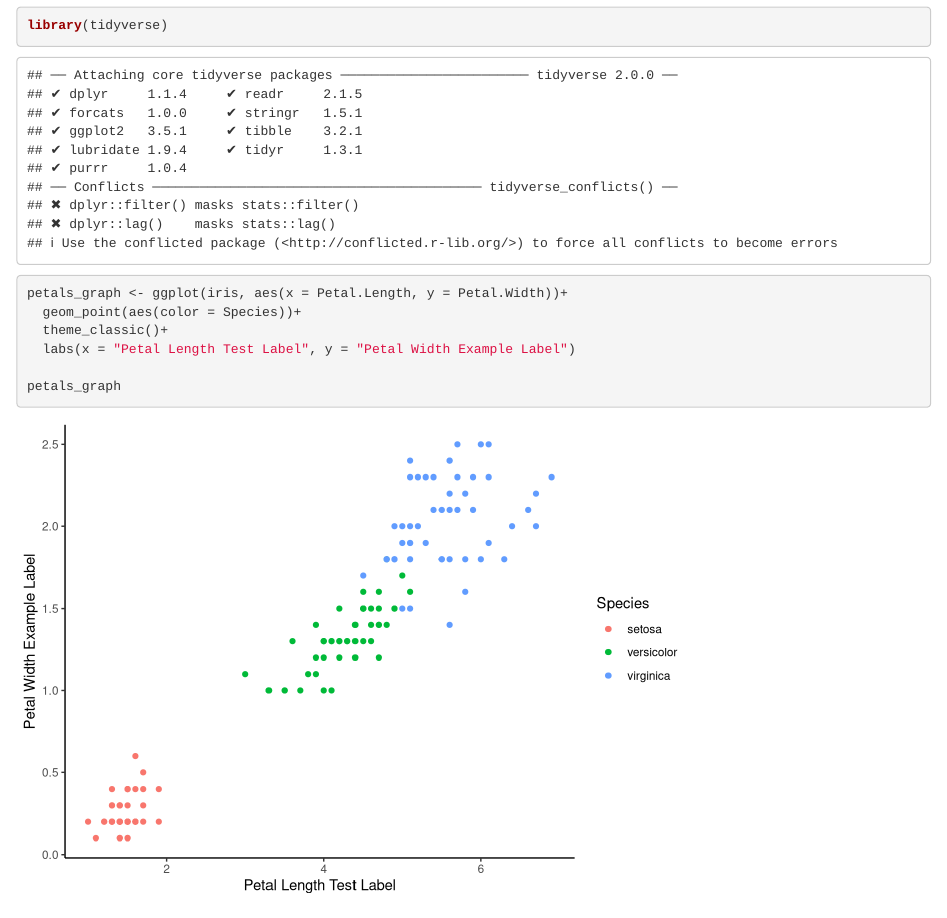
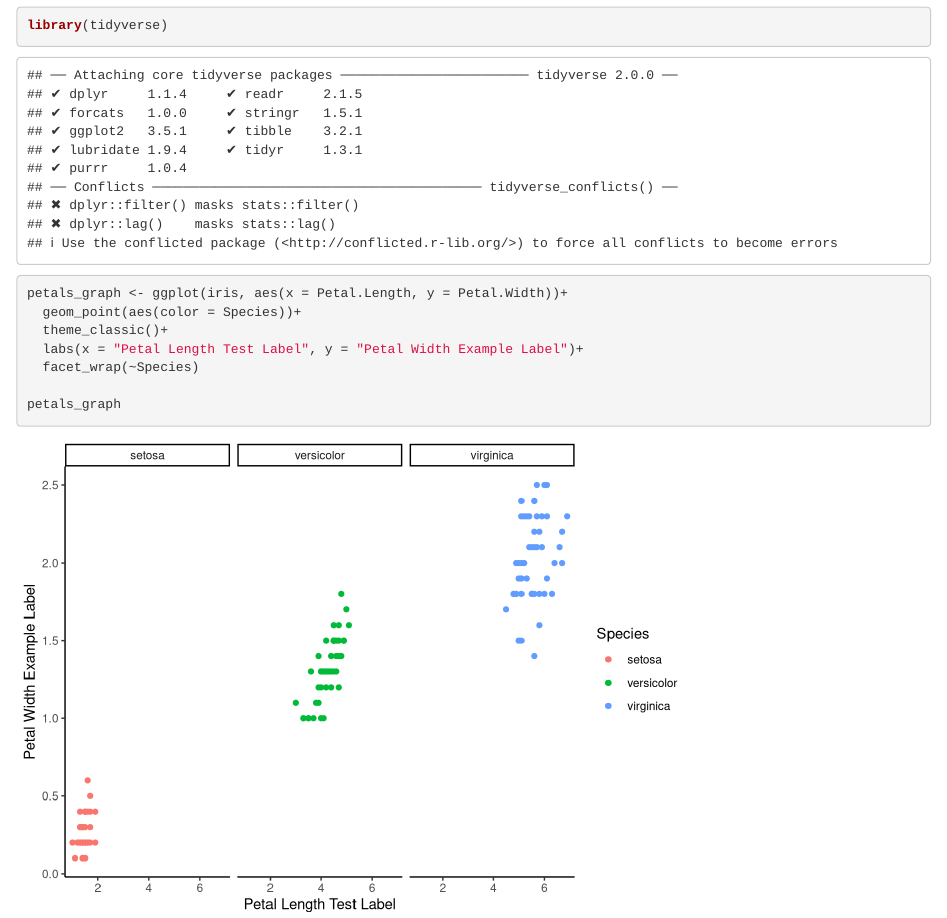
Before and after one commit to tdjagadeesh/iris-graphs-tara, an R Markdown document (iris-graphs-tara.Rmd): the page in a window 1100 px wide, from 120 px down. Rendered offline with R 4.5, knitr and Pandoc, with nearby package versions.

Commit message:
Add facet wrap

```diff
--- a/iris-graphs-tara.Rmd
+++ b/iris-graphs-tara.Rmd
@@ -16,7 +16,8 @@ library(tidyverse)
 petals_graph <- ggplot(iris, aes(x = Petal.Length, y = Petal.Width))+
   geom_point(aes(color = Species))+
   theme_classic()+
-  labs(x = "Petal Length Test Label", y = "Petal Width Example Label")
+  labs(x = "Petal Length Test Label", y = "Petal Width Example Label")+
+  facet_wrap(~Species)
 
 petals_graph
 
```
